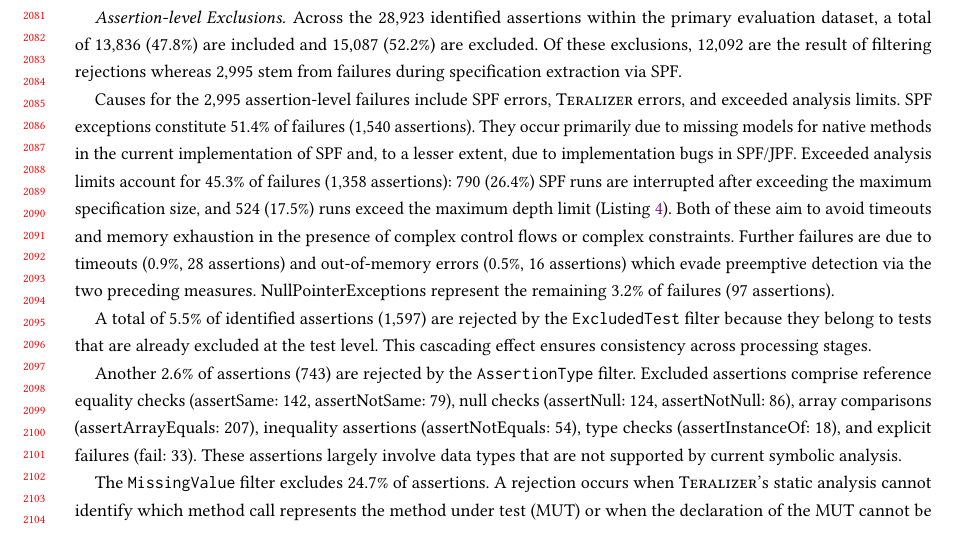
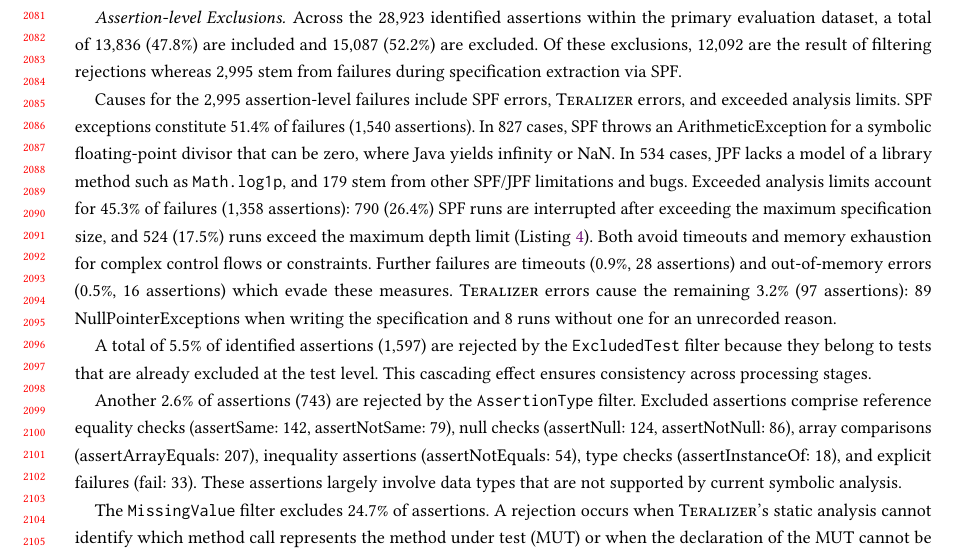
Before and after one commit to glockyco/Teralizer-Paper, a LaTeX paper (main.tex, which reads sections/04-evaluation-08-rq5.tex): part of page 41 of 61, cut so that both start at the same text. Compiled offline with pdfLaTeX.

Commit message:
fix(evaluation): explain SPF exceptions as the failure messages show
The RQ5 text attributed SPF exceptions mainly to missing models for
native methods and only partly to SPF bugs. The failure messages show
the reverse: 827 come from SPF's symbolic double division, which throws
ArithmeticException where Java yields infinity or NaN, 534 from JPF's
missing models of library methods such as Math.log1p, and 179 from other
SPF and JPF errors. The text also called all 97 remaining failures
NullPointerExceptions, while 8 of them end without a specification for
an unrecorded reason. The paragraph is worded tightly enough to keep
every page start, page end and float in place, so the page numbers that
the response letter cites still hold.

```diff
--- a/sections/04-evaluation-08-rq5.tex
+++ b/sections/04-evaluation-08-rq5.tex
@@ -96,22 +96,24 @@ Causes for the 2,995 assertion-level failures include \ToolSPF{} errors, \ToolTe
 and exceeded analysis limits.
 %(timeout, specification size limit, depth limit, etc.).
 \ToolSPF{} exceptions constitute 51.4\% of failures (1,540 assertions).
-They occur primarily due to missing models for native methods
-in the current implementation of \ToolSPF{}
-and, to a lesser extent,
-due to implementation bugs in \ToolSPF{}/\ToolJPF{}.
+In 827 cases, \ToolSPF{} throws an ArithmeticException for a symbolic floating-point divisor
+that can be zero, where Java yields infinity or NaN.
+In 534 cases, \ToolJPF{} lacks a model of a library method such as \texttt{Math.log1p},
+and 179 stem from other \ToolSPF{}/\ToolJPF{} limitations and bugs.
 Exceeded analysis limits account for 45.3\%
 of failures (1,358 assertions):
 790 (26.4\%) \ToolSPF{} runs are interrupted
 after exceeding the maximum specification size,
 and 524 (17.5\%) runs exceed the maximum depth limit
 (Listing~\ref{lst:jpf-config}).
-Both of these aim to avoid timeouts and memory exhaustion
-in the presence of complex control flows or complex constraints.
-Further failures are due to timeouts (0.9\%, 28 assertions)
+Both avoid timeouts and memory exhaustion
+for complex control flows or constraints.
+Further failures are timeouts (0.9\%, 28 assertions)
 and out-of-memory errors (0.5\%, 16 assertions)
-which evade preemptive detection via the two preceding measures.
-NullPointerExceptions represent the remaining 3.2\% of failures (97 assertions).
+which evade these measures.
+\ToolTeralizer{} errors cause the remaining 3.2\% (97 assertions):
+89 NullPointerExceptions when writing the specification
+and 8 runs without one for an unrecorded reason.
 
 A total of 5.5\% of identified assertions (1,597) are rejected by the \texttt{ExcludedTest} filter
 because they belong to tests that are already excluded at the test level.
```
